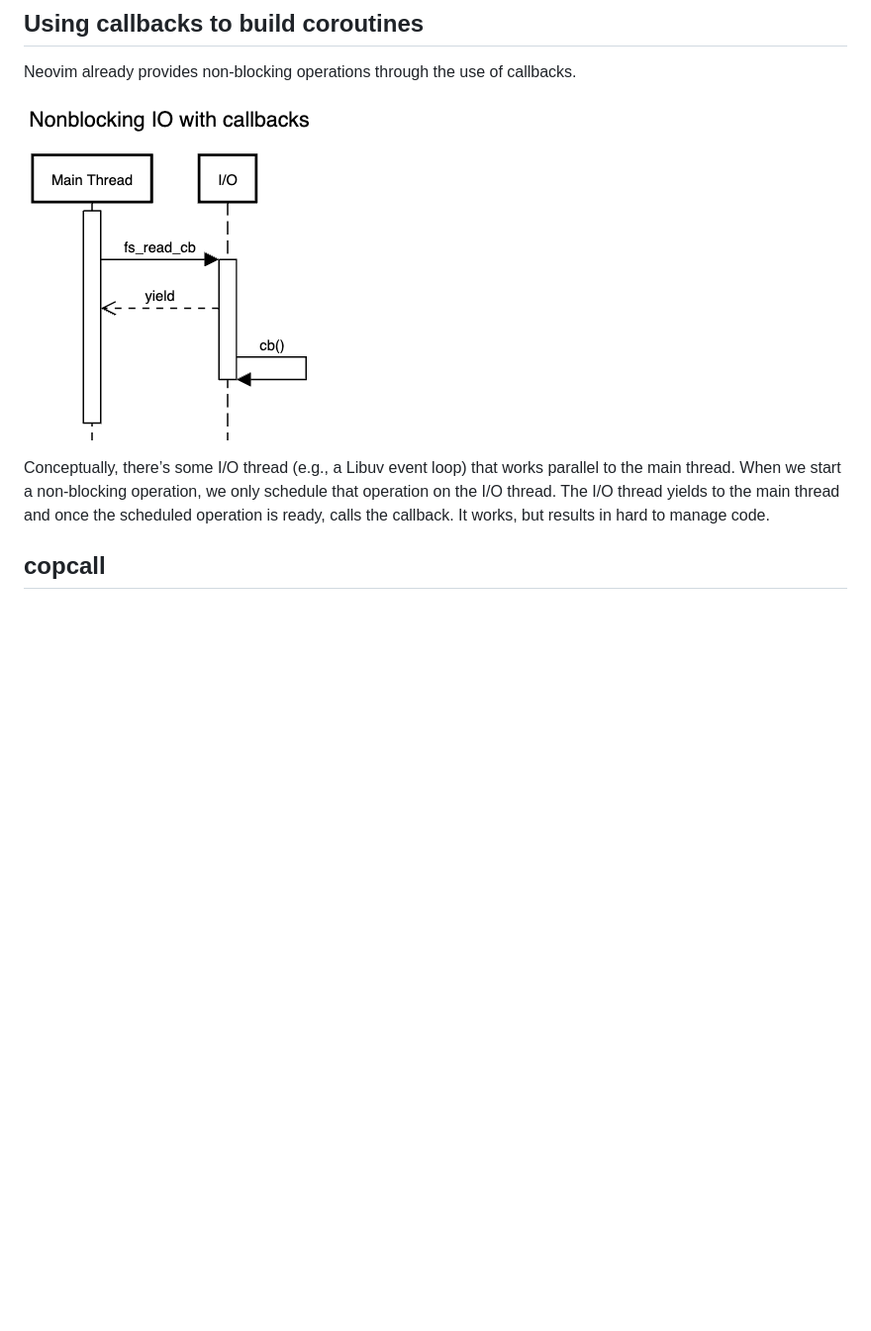
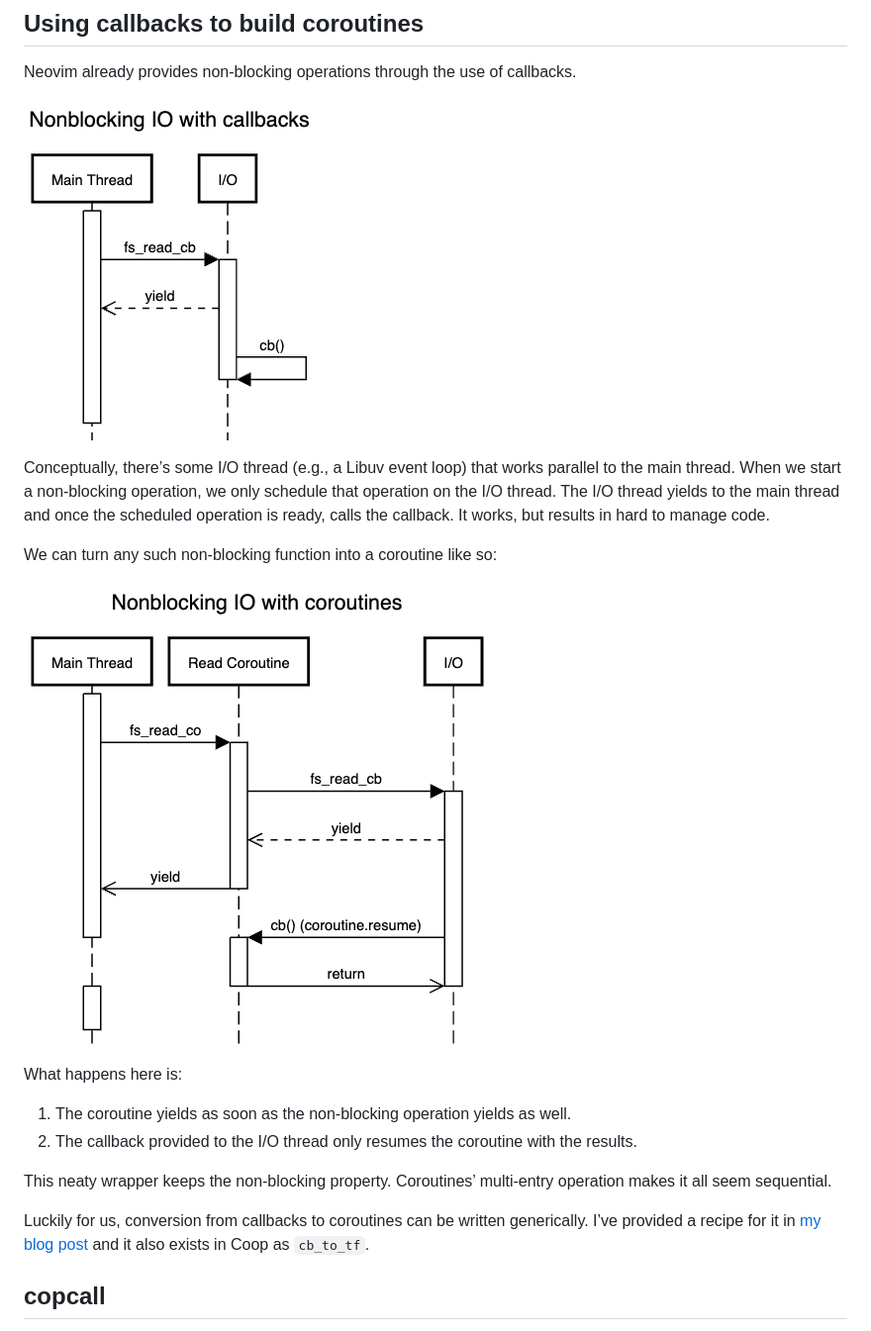
Before and after one commit to gregorias/coop.nvim, a Markdown page: How it works.md, the part around one of its changes. Shown at 99% size. Drawn GitHub-style; pictures changed too: assets/Nonblocking IO with coroutines.png (added); blank space fills up the shorter version.

Commit message:
docs: document cb_to_tf

```diff
--- a/How it works.md
+++ b/How it works.md
@@ -16,6 +16,23 @@ I/O thread.
 The I/O thread yields to the main thread and once the scheduled operation is
 ready, calls the callback.
 It works, but results in hard to manage code.
+
+We can turn any such non-blocking function into a coroutine like so:
+
+![A sequence diagram of non-blocking I/O with a coroutine](/assets/Nonblocking%20IO%20with%20coroutines.png)
+
+What happens here is:
+
+1. The coroutine yields as soon as the non-blocking operation yields as well.
+2. The callback provided to the I/O thread only resumes the coroutine with the
+   results.
+
+This neaty wrapper keeps the non-blocking property.
+Coroutines’ multi-entry operation makes it all seem sequential.
+
+Luckily for us, conversion from callbacks to coroutines can be written
+generically. I’ve provided a recipe for it in [my blog post](https://gregorias.github.io/posts/using-coroutines-in-neovim-lua/)
+and it also exists in Coop as `cb_to_tf`.
 
 ## copcall
 
```
Also changed, not shown: other parts of How it works.md (+1 -1 lines), 1 other file.
